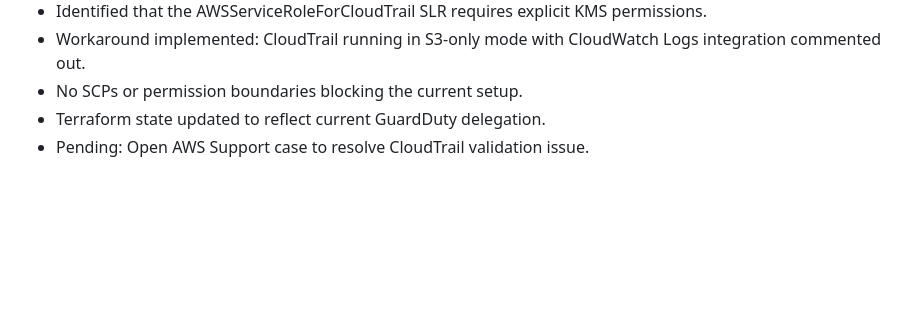
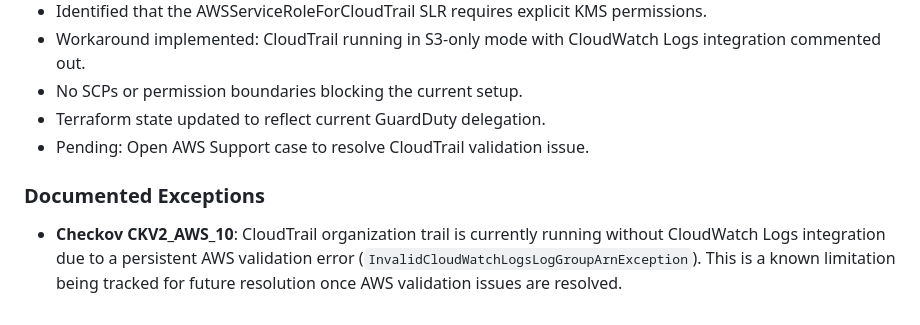
Before and after one commit to jpfreeley/infra-lab, a Markdown page: docs/build_journal/MEMORY.md, the part around the change. Rendered like a GitHub page; blank space fills up the shorter version.

Commit message:
fixed memory

```diff
--- a/docs/build_journal/MEMORY.md
+++ b/docs/build_journal/MEMORY.md
@@ -168,3 +168,7 @@
 * No SCPs or permission boundaries blocking the current setup.
 * Terraform state updated to reflect current GuardDuty delegation.
 * Pending: Open AWS Support case to resolve CloudTrail validation issue.
+
+
+### Documented Exceptions
+* **Checkov CKV2_AWS_10**: CloudTrail organization trail is currently running without CloudWatch Logs integration due to a persistent AWS validation error (`InvalidCloudWatchLogsLogGroupArnException`). This is a known limitation being tracked for future resolution once AWS validation issues are resolved.
```
